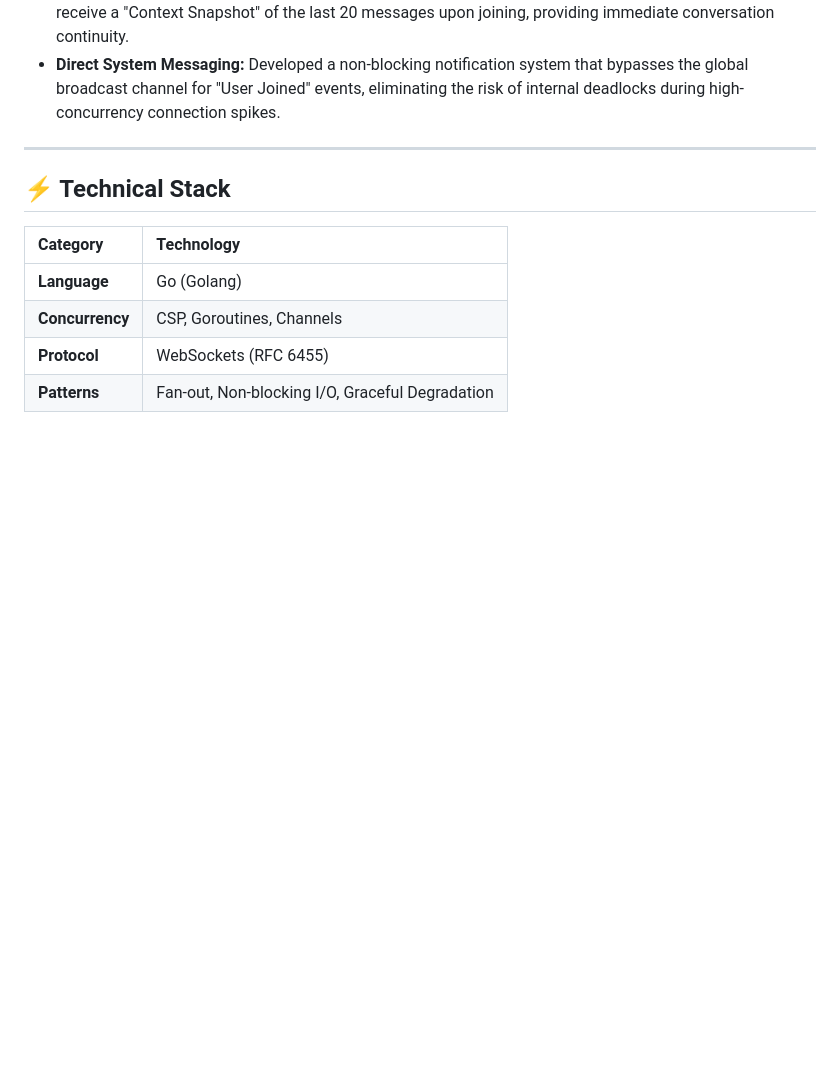
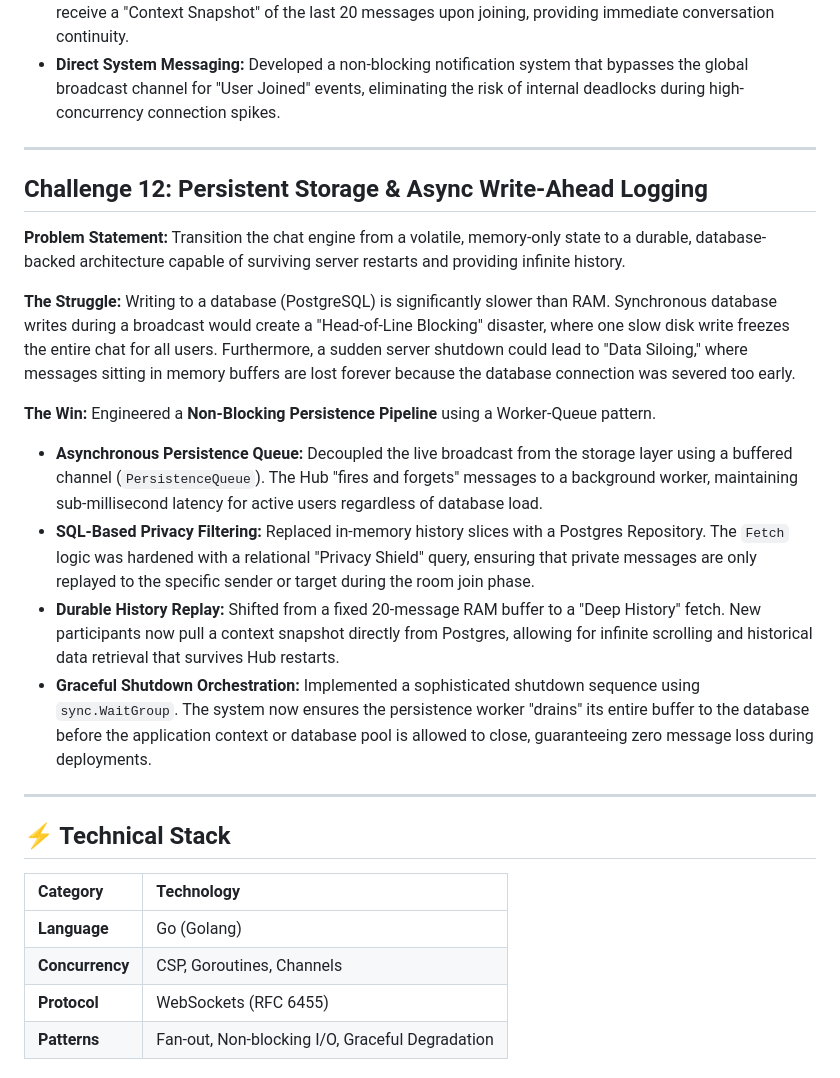
Before and after one commit to shramanb113/Websocket-challenge, a Markdown page: README.md, the part around one of its changes. GitHub-like rendering; blank space fills up the shorter version.

```diff
--- a/README.md
+++ b/README.md
@@ -125,6 +125,21 @@
 
 ---
 
+## Challenge 12: Persistent Storage & Async Write-Ahead Logging
+
+**Problem Statement:** Transition the chat engine from a volatile, memory-only state to a durable, database-backed architecture capable of surviving server restarts and providing infinite history.
+
+**The Struggle:** Writing to a database (PostgreSQL) is significantly slower than RAM. Synchronous database writes during a broadcast would create a "Head-of-Line Blocking" disaster, where one slow disk write freezes the entire chat for all users. Furthermore, a sudden server shutdown could lead to "Data Siloing," where messages sitting in memory buffers are lost forever because the database connection was severed too early.
+
+**The Win:** Engineered a **Non-Blocking Persistence Pipeline** using a Worker-Queue pattern.
+
+- **Asynchronous Persistence Queue:** Decoupled the live broadcast from the storage layer using a buffered channel (`PersistenceQueue`). The Hub "fires and forgets" messages to a background worker, maintaining sub-millisecond latency for active users regardless of database load.
+- **SQL-Based Privacy Filtering:** Replaced in-memory history slices with a Postgres Repository. The `Fetch` logic was hardened with a relational "Privacy Shield" query, ensuring that private messages are only replayed to the specific sender or target during the room join phase.
+- **Durable History Replay:** Shifted from a fixed 20-message RAM buffer to a "Deep History" fetch. New participants now pull a context snapshot directly from Postgres, allowing for infinite scrolling and historical data retrieval that survives Hub restarts.
+- **Graceful Shutdown Orchestration:** Implemented a sophisticated shutdown sequence using `sync.WaitGroup`. The system now ensures the persistence worker "drains" its entire buffer to the database before the application context or database pool is allowed to close, guaranteeing zero message loss during deployments.
+
+---
+
 ## ⚡ Technical Stack
 
 | Category        | Technology                                      |
```
Also changed, not shown: other parts of README.md (+1 -1 lines).
